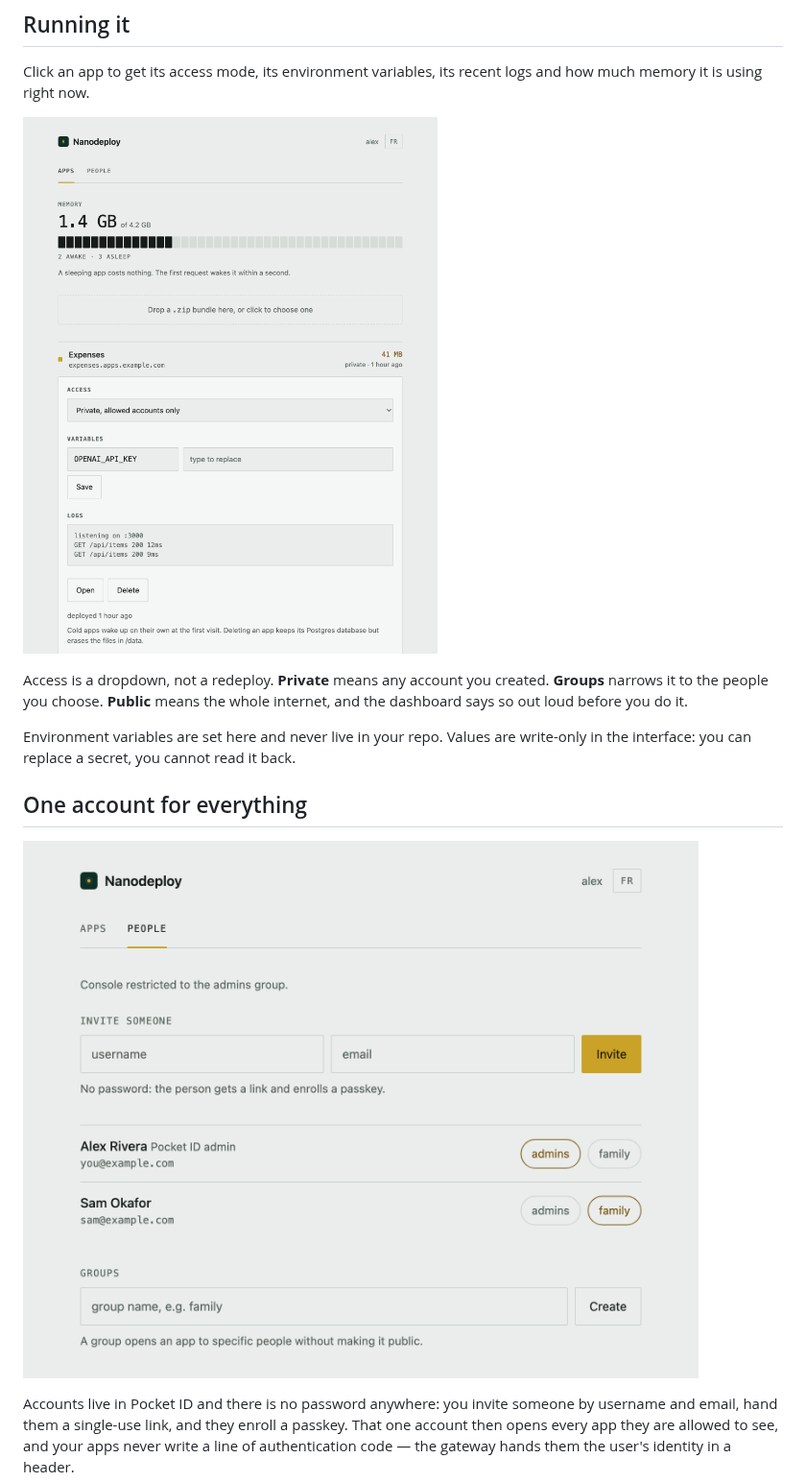
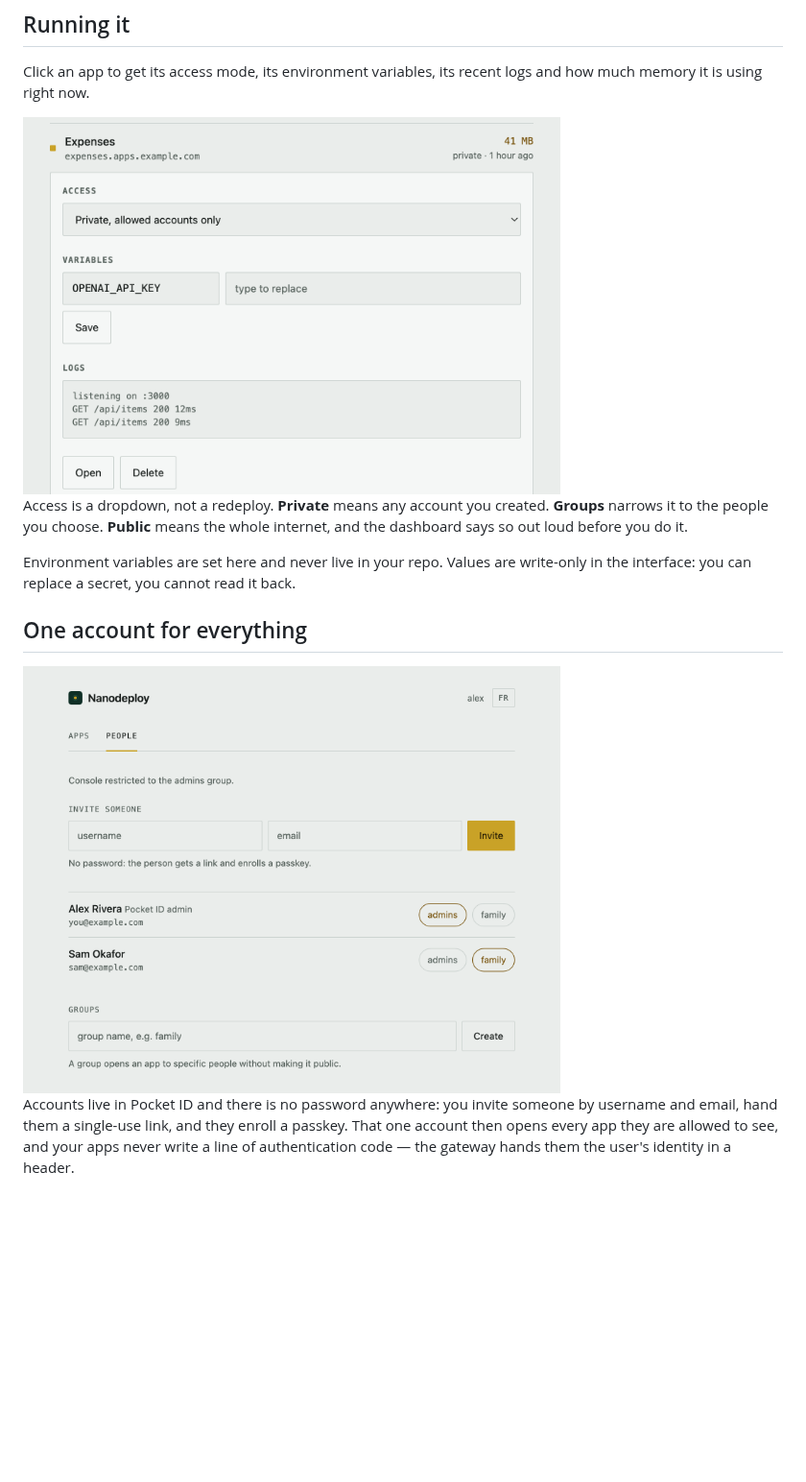
Before and after one commit to theosorus/nanodeploy, a Markdown page: README.md, the part around one of its changes. Shown at 96% size. Rendered like a GitHub page; pictures changed too: docs/app-detail.png; blank space fills up the shorter version.

```diff
--- a/README.md
+++ b/README.md
@@ -74,7 +76,7 @@ env: [OPENAI_API_KEY]   # names only, values are typed in the dashboard
 Click an app to get its access mode, its environment variables, its recent logs
 and how much memory it is using right now.
 
-![An app's detail panel](docs/app-detail.png)
+<img src="docs/app-detail.png" alt="An app's detail panel: access mode, environment variables, recent logs" width="560">
 
 Access is a dropdown, not a redeploy. **Private** means any account you created.
 **Groups** narrows it to the people you choose. **Public** means the whole
@@ -85,7 +87,7 @@ write-only in the interface: you can replace a secret, you cannot read it back.
 
 ## One account for everything
 
-![The people tab](docs/people.png)
+<img src="docs/people.png" alt="The people tab: invite by email, group chips, admin group" width="560">
 
 Accounts live in Pocket ID and there is no password anywhere: you invite someone
 by username and email, hand them a single-use link, and they enroll a passkey.
```
Also changed, not shown: other parts of README.md (+3 -1 lines).
